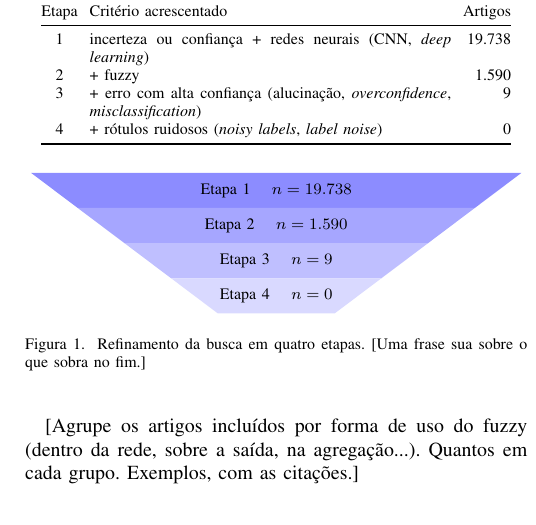
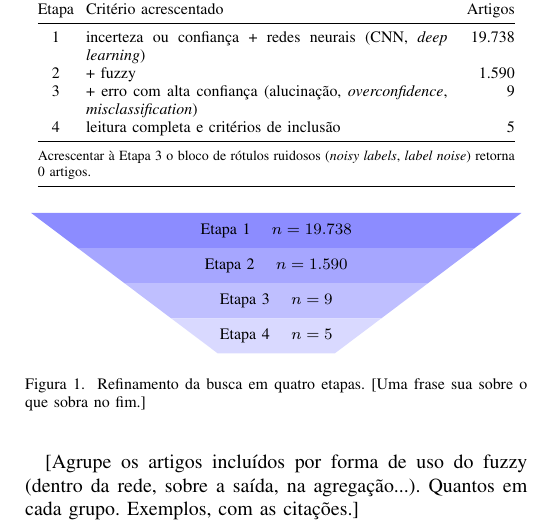
Before and after one commit to matheusbuttow/incerteza_fuzzy, a LaTeX paper (artigo_ijcnn/main_pt_arquivo_unico.tex): part of one column of page 2 of 7, cut so that both start at the same text. Compiled offline with pdfLaTeX.

Commit message:
Revisão: Etapa 4 = 5 artigos incluídos após leitura completa
Co-Authored-By: Claude Opus 5.5 <noreply@anthropic.com>
Claude-Session: https://claude.ai/code/session_01GhYomwXumwZTibuwkSiQop

```diff
--- a/artigo_ijcnn/main_pt_arquivo_unico.tex
+++ b/artigo_ijcnn/main_pt_arquivo_unico.tex
@@ -399,7 +399,9 @@ Etapa & Critério acrescentado & Artigos \\
 1 & incerteza ou confiança + redes neurais (CNN, \textit{deep learning}) & 19.738 \\
 2 & + fuzzy & 1.590 \\
 3 & + erro com alta confiança (alucinação, \textit{overconfidence}, \textit{misclassification}) & 9 \\
-4 & + rótulos ruidosos (\textit{noisy labels}, \textit{label noise}) & 0 \\
+4 & leitura completa e critérios de inclusão & 5 \\
+\midrule
+\multicolumn{3}{@{}p{0.95\columnwidth}@{}}{\scriptsize Acrescentar à Etapa 3 o bloco de rótulos ruidosos (\textit{noisy labels}, \textit{label noise}) retorna 0 artigos.} \\
 \bottomrule
 \end{tabular}
 \end{table}
@@ -414,7 +416,7 @@ Etapa & Critério acrescentado & Artigos \\
   \faixa{0}{4.2}{3.4}{blue!45}{Etapa 1 \quad $n = 19.738$}
   \faixa{1}{3.4}{2.6}{blue!35}{Etapa 2 \quad $n = 1.590$}
   \faixa{2}{2.6}{1.8}{blue!25}{Etapa 3 \quad $n = 9$}
-  \faixa{3}{1.8}{1.0}{blue!15}{Etapa 4 \quad $n = 0$}
+  \faixa{3}{1.8}{1.0}{blue!15}{Etapa 4 \quad $n = 5$}
 \end{tikzpicture}
 \caption{Refinamento da busca em quatro etapas. [Uma frase sua sobre o que sobra no fim.]}
 \label{fig:piramide}
```
Also changed, not shown: artigo_ijcnn/revisao_sistematica.tex (+4 -2 lines).
